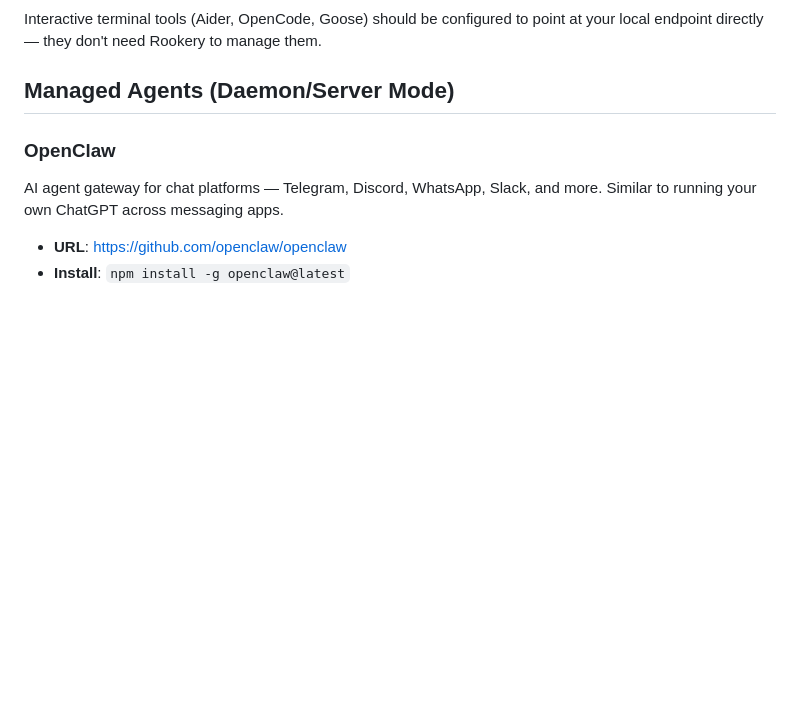
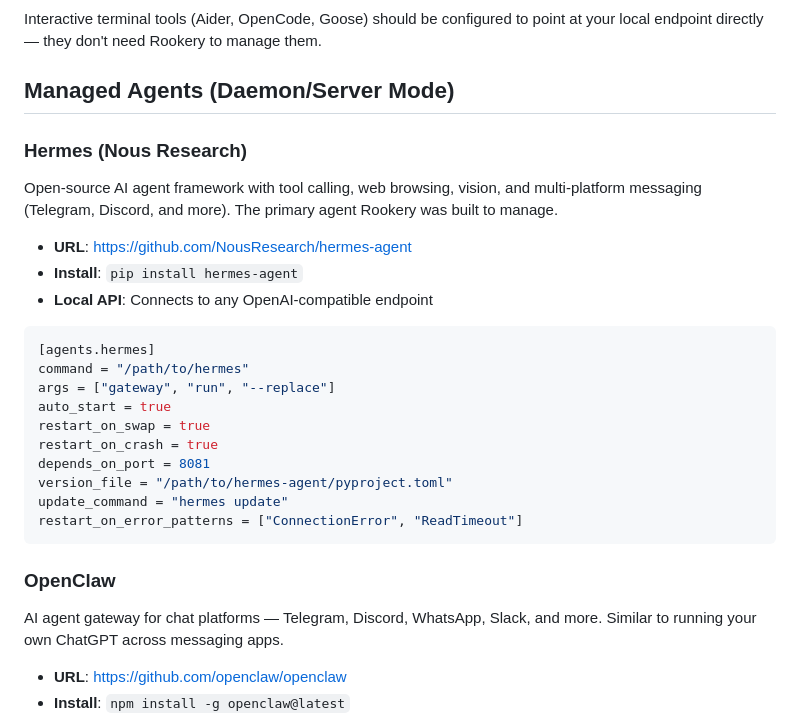
Before and after one commit to lance0/rookery, a Markdown page: docs/compatible-agents.md, the part around the change. GitHub-like rendering; blank space fills up the shorter version.

````diff
--- a/docs/compatible-agents.md
+++ b/docs/compatible-agents.md
@@ -13,6 +13,27 @@ A tool is a good fit for Rookery agent management if it:
 Interactive terminal tools (Aider, OpenCode, Goose) should be configured to point at your local endpoint directly — they don't need Rookery to manage them.
 
 ## Managed Agents (Daemon/Server Mode)
+
+### Hermes (Nous Research)
+
+Open-source AI agent framework with tool calling, web browsing, vision, and multi-platform messaging (Telegram, Discord, and more). The primary agent Rookery was built to manage.
+
+- **URL**: https://github.com/NousResearch/hermes-agent
+- **Install**: `pip install hermes-agent`
+- **Local API**: Connects to any OpenAI-compatible endpoint
+
+```toml
+[agents.hermes]
+command = "/path/to/hermes"
+args = ["gateway", "run", "--replace"]
+auto_start = true
+restart_on_swap = true
+restart_on_crash = true
+depends_on_port = 8081
+version_file = "/path/to/hermes-agent/pyproject.toml"
+update_command = "hermes update"
+restart_on_error_patterns = ["ConnectionError", "ReadTimeout"]
+```
 
 ### OpenClaw
 
````
Also changed, not shown: README.md (+19 -5 lines).
